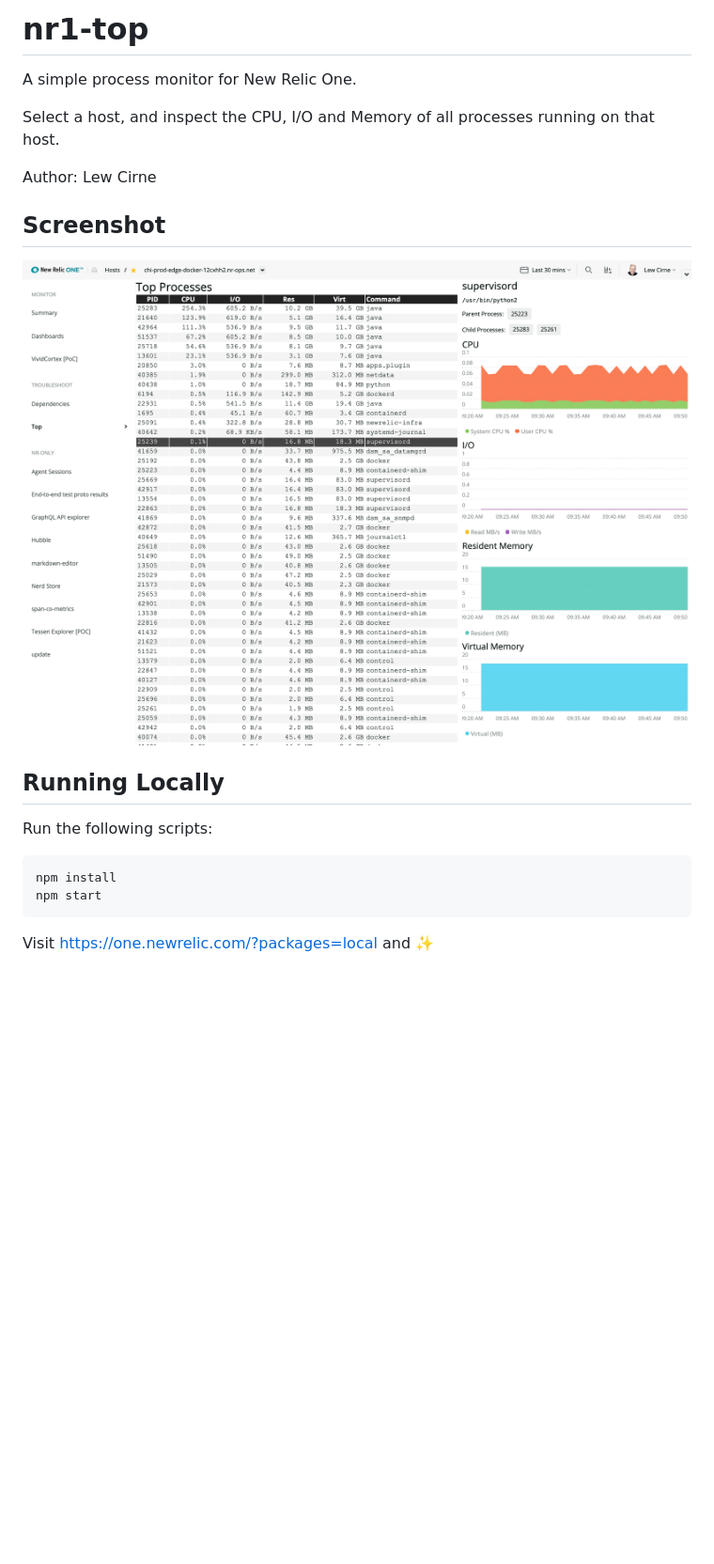
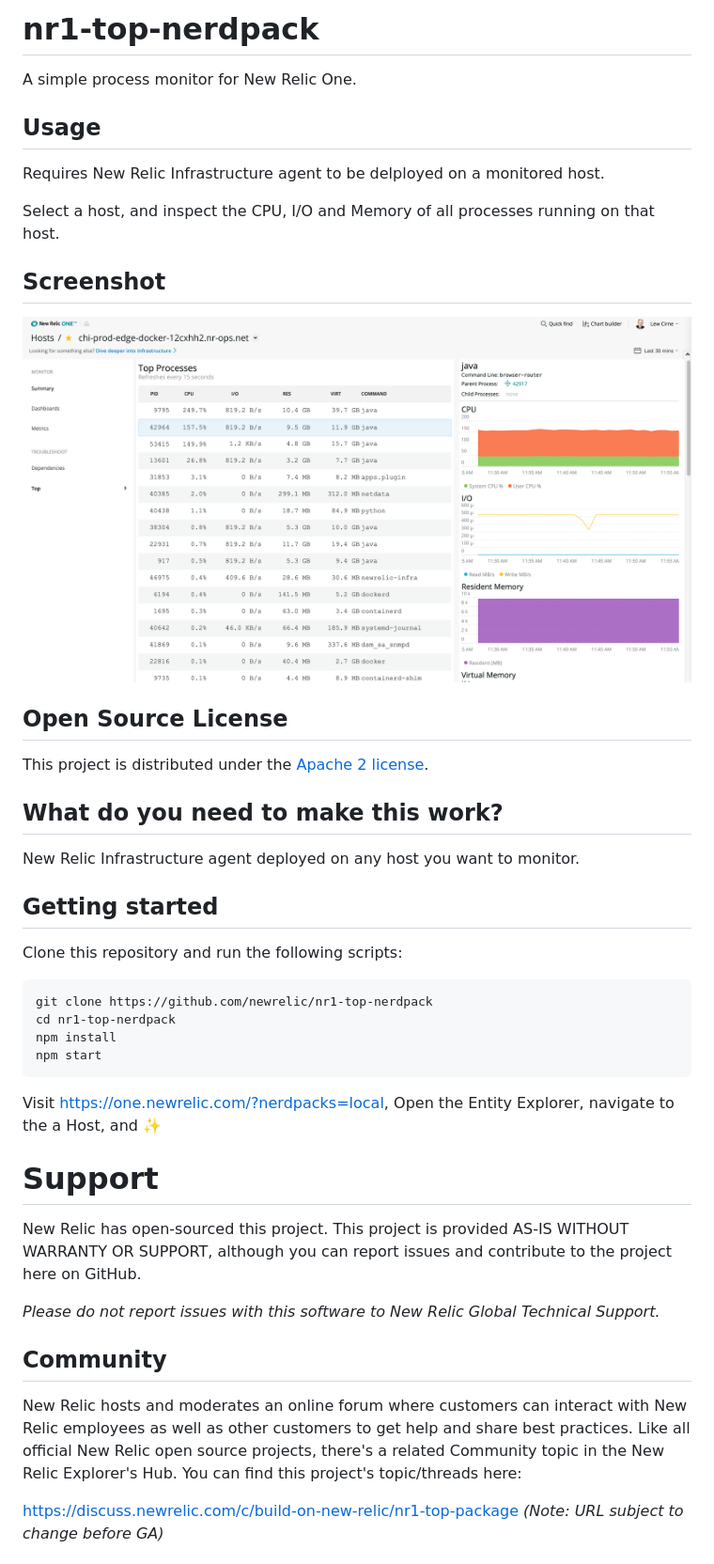
Before and after one commit to newrelic/nr1-top, a Markdown page: README.md, the part around one of its changes. Shown at 94% size. GitHub-like rendering; pictures changed too: screenshots/main.png; blank space fills up the shorter version.

Commit message:
Open sourcing prep

````diff
--- a/README.md
+++ b/README.md
@@ -1,21 +1,47 @@
-# nr1-top
+# nr1-top-nerdpack
 A simple process monitor for New Relic One.
+
+## Usage
+Requires New Relic Infrastructure agent to be delployed on a monitored host.
 
 Select a host, and inspect the CPU, I/O and Memory of all processes running
 on that host.
 
-Author: Lew Cirne
-
 ## Screenshot
 ![Screenshot](./screenshots/main.png)
 
-## Running Locally
+## Open Source License
 
-Run the following scripts:
+This project is distributed under the [Apache 2 license](./LICENSE).
 
-```
+## What do you need to make this work?
+
+New Relic Infrastructure agent deployed on any host you want to monitor.
+
+## Getting started
+
+Clone this repository and run the following scripts:
+
+```bash
+git clone https://github.com/newrelic/nr1-top-nerdpack
+cd nr1-top-nerdpack
 npm install
 npm start
 ```
 
-Visit https://one.newrelic.com/?packages=local and :sparkles:
+Visit https://one.newrelic.com/?nerdpacks=local, Open the Entity Explorer,
+navigate to the a Host, and :sparkles:
+
+# Support
+
+New Relic has open-sourced this project. This project is provided AS-IS WITHOUT WARRANTY OR SUPPORT, although you can report issues and contribute to the project here on GitHub.
+
+_Please do not report issues with this software to New Relic Global Technical Support._
+
+## Community
+
+New Relic hosts and moderates an online forum where customers can interact with New Relic employees as well as other customers to get help and share best practices. Like all official New Relic open source projects, there's a related Community topic in the New Relic Explorer's Hub. You can find this project's topic/threads here:
+
+https://discuss.newrelic.com/c/build-on-new-relic/nr1-top-package
+*(Note: URL subject to change before GA)*
+
````
Also changed, not shown: other parts of README.md (+9 -0 lines), CODE_OF_CONDUCT.md (added, +46 -0 lines), CONTRIBUTING.md (added, +30 -0 lines), 1 other file.
